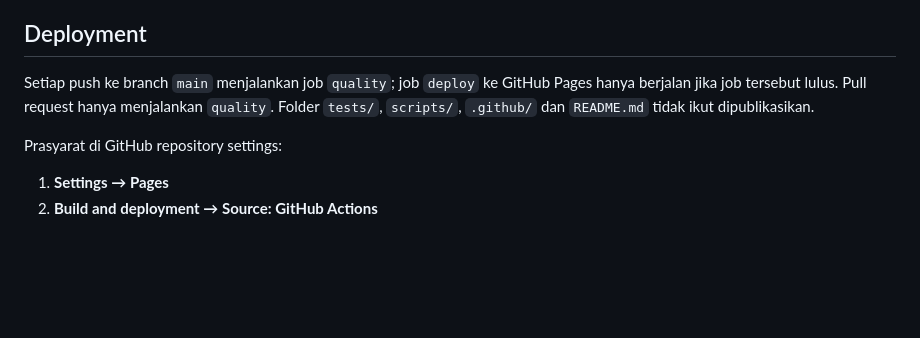
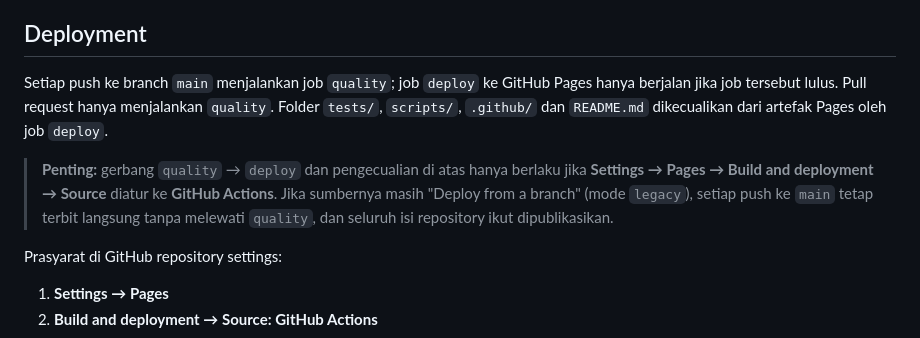
Before and after one commit to bangunancerdas/bangunancerdas.github.io, a Markdown page: README.md, the part around the change. Rendered like a GitHub page; blank space fills up the shorter version.

Commit message:
docs: warn that the quality gate needs Pages source set to GitHub Actions
Co-Authored-By: Claude Sonnet 5.5 <noreply@anthropic.com>

```diff
--- a/README.md
+++ b/README.md
@@ -102,7 +102,9 @@ Yang **tidak** dicakup tes otomatis ini: tampilan visual dan responsif (lihat da
 
 ## Deployment
 
-Setiap push ke branch `main` menjalankan job `quality`; job `deploy` ke GitHub Pages hanya berjalan jika job tersebut lulus. Pull request hanya menjalankan `quality`. Folder `tests/`, `scripts/`, `.github/` dan `README.md` tidak ikut dipublikasikan.
+Setiap push ke branch `main` menjalankan job `quality`; job `deploy` ke GitHub Pages hanya berjalan jika job tersebut lulus. Pull request hanya menjalankan `quality`. Folder `tests/`, `scripts/`, `.github/` dan `README.md` dikecualikan dari artefak Pages oleh job `deploy`.
+
+> **Penting:** gerbang `quality` → `deploy` dan pengecualian di atas hanya berlaku jika **Settings → Pages → Build and deployment → Source** diatur ke **GitHub Actions**. Jika sumbernya masih "Deploy from a branch" (mode `legacy`), setiap push ke `main` tetap terbit langsung tanpa melewati `quality`, dan seluruh isi repository ikut dipublikasikan.
 
 Prasyarat di GitHub repository settings:
 
```
